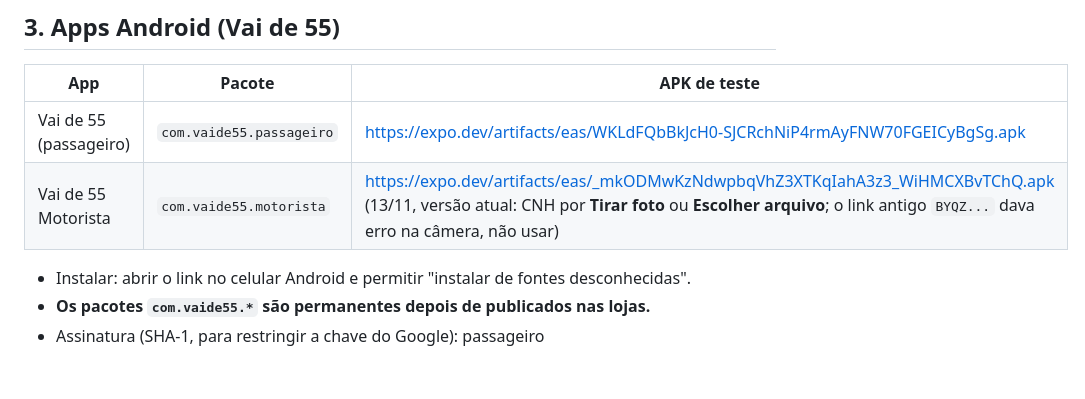
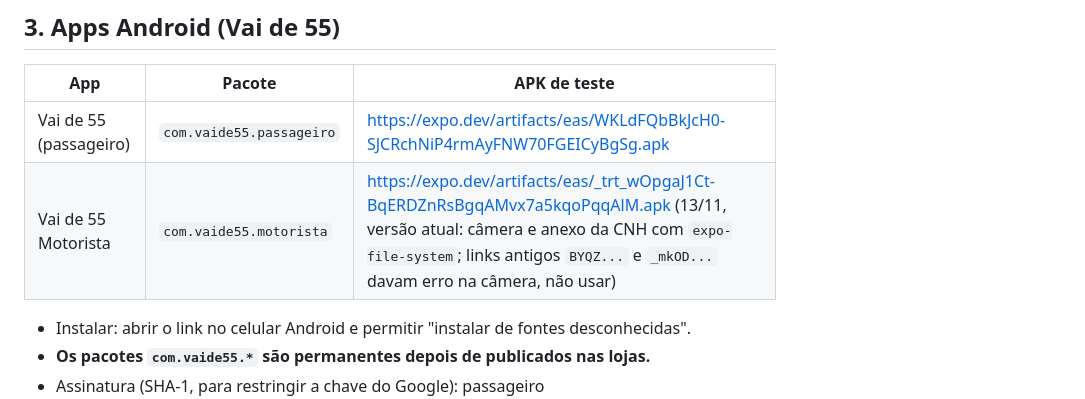
Before and after one commit to andreghiggi/appchama, a Markdown page: docs/ACESSOS-E-URLS.md, the part around the change. GitHub-like rendering; blank space fills up the shorter version.

Commit message:
Docs: link do APK do motorista com a camera corrigida (expo-file-system)
Co-Authored-By: Claude Sonnet 5.5 <noreply@anthropic.com>

```diff
--- a/docs/ACESSOS-E-URLS.md
+++ b/docs/ACESSOS-E-URLS.md
@@ -37,7 +37,7 @@ DNS do `vaide55.com.br`: delegado no Registro.br para `ns1.i9tecinfo.com.br` e `
 | App | Pacote | APK de teste |
 |---|---|---|
 | Vai de 55 (passageiro) | `com.vaide55.passageiro` | https://expo.dev/artifacts/eas/WKLdFQbBkJcH0-SJCRchNiP4rmAyFNW70FGEICyBgSg.apk |
-| Vai de 55 Motorista | `com.vaide55.motorista` | https://expo.dev/artifacts/eas/_mkODMwKzNdwpbqVhZ3XTKqIahA3z3_WiHMCXBvTChQ.apk (13/11, versão atual: CNH por **Tirar foto** ou **Escolher arquivo**; o link antigo `BYQZ...` dava erro na câmera, não usar) |
+| Vai de 55 Motorista | `com.vaide55.motorista` | https://expo.dev/artifacts/eas/_trt_wOpgaJ1Ct-BqERDZnRsBgqAMvx7a5kqoPqqAlM.apk (13/11, versão atual: câmera e anexo da CNH com `expo-file-system`; links antigos `BYQZ...` e `_mkOD...` davam erro na câmera, não usar) |
 
 - Instalar: abrir o link no celular Android e permitir "instalar de fontes desconhecidas".
 - **Os pacotes `com.vaide55.*` são permanentes depois de publicados nas lojas.**
```
